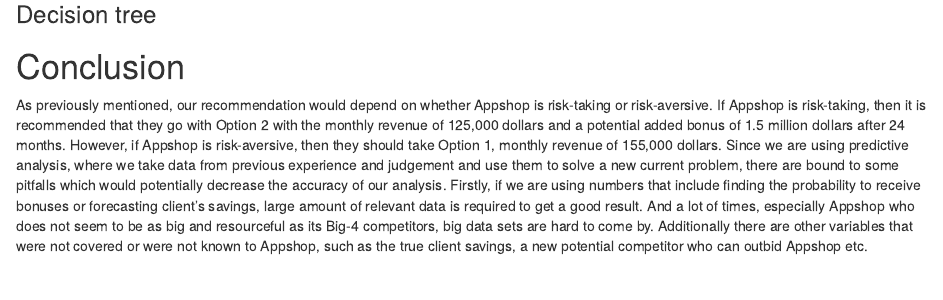
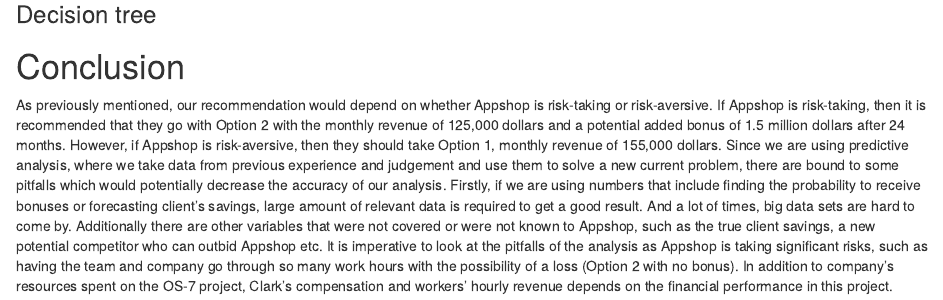
Before and after one commit to dbkoury/StochasticModeling, an R Markdown document (Assignment3.Rmd): the page in a window 1100 px wide, from 2000 px down. Rendered offline with R 4.5, knitr and Pandoc, with nearby package versions; drawn as R Markdown's standard HTML page in place of the format the file asks for; some code elsewhere in the file could not run offline.

Commit message:
Update Assignment3.Rmd

```diff
--- a/Assignment3.Rmd
+++ b/Assignment3.Rmd
@@ -121,4 +121,5 @@
 
 # Conclusion
 As previously mentioned, our recommendation would depend on whether Appshop is risk-taking or risk-aversive. If Appshop is risk-taking, then it is recommended that they go with Option 2 with the monthly revenue of 125,000 dollars and a potential added bonus of 1.5 million dollars after 24 months. However, if Appshop is risk-aversive, then they should take Option 1, monthly revenue of 155,000 dollars.
-Since we are using predictive analysis, where we take data from previous experience and judgement and use them to solve a new current problem, there are bound to some pitfalls which would potentially decrease the accuracy of our analysis. Firstly, if we are using numbers that include finding the probability to receive bonuses or forecasting client's savings, large amount of relevant data is required to get a good result. And a lot of times, especially Appshop who does not seem to be as big and resourceful as its Big-4 competitors, big data sets are hard to come by. Additionally there are other variables that were not covered or were not known to Appshop, such as the true client savings, a new potential competitor who can outbid Appshop etc.
+Since we are using predictive analysis, where we take data from previous experience and judgement and use them to solve a new current problem, there are bound to some pitfalls which would potentially decrease the accuracy of our analysis. Firstly, if we are using numbers that include finding the probability to receive bonuses or forecasting client's savings, large amount of relevant data is required to get a good result. And a lot of times, big data sets are hard to come by. Additionally there are other variables that were not covered or were not known to Appshop, such as the true client savings, a new potential competitor who can outbid Appshop etc.
+It is imperative to look at the pitfalls of the analysis as Appshop is taking significant risks, such as having the team and company go through so many work hours with the possibility of a loss (Option 2 with no bonus). In addition to company's resources spent on the OS-7 project, Clark's compensation and workers' hourly revenue depends on the financial performance in this project.
```
